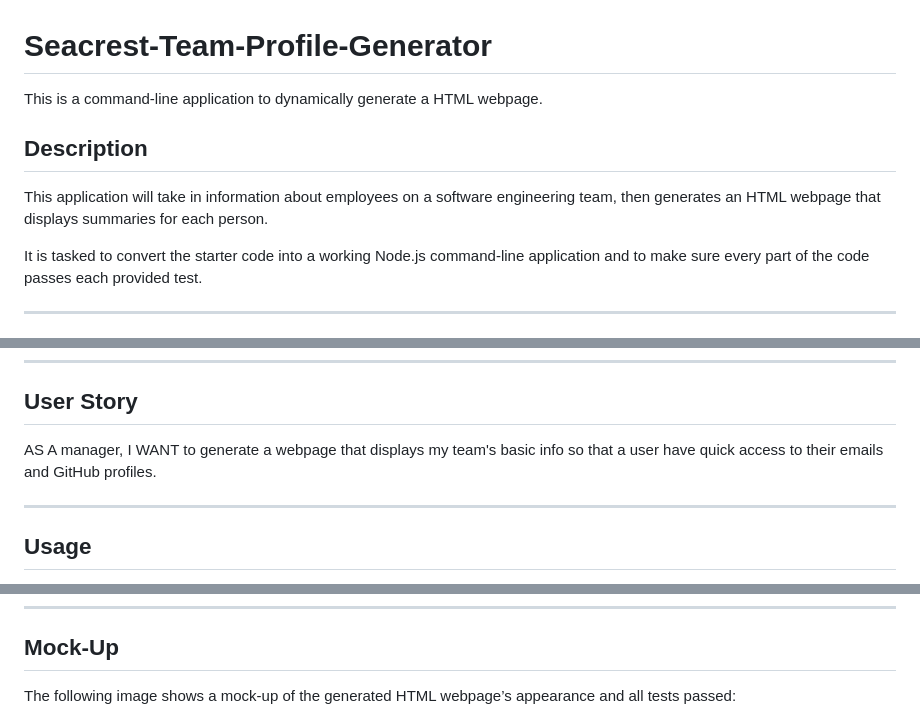
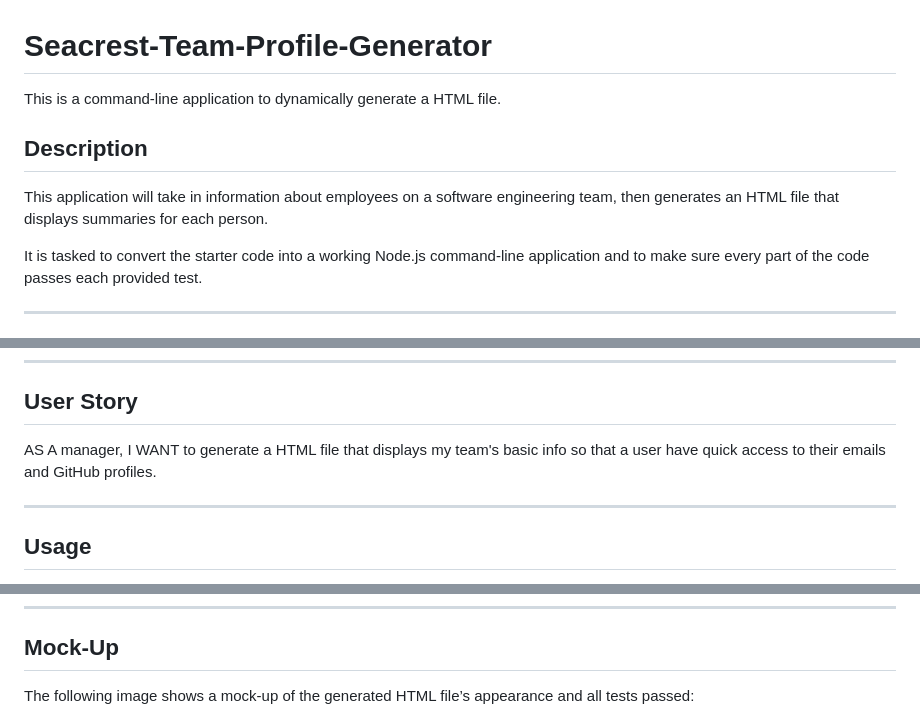
Before and after one commit to seacrest3/Seacrest-Team-Profile-Generator, a Markdown page: README.md, 3 parts joined by grey strips. Drawn GitHub-style.

Commit message:
reviewed and revised README.md file

```diff
--- a/README.md
+++ b/README.md
@@ -1,10 +1,10 @@
 # Seacrest-Team-Profile-Generator
 
-This is a command-line application to dynamically generate a HTML webpage.
+This is a command-line application to dynamically generate a HTML file.
 
 ## Description
 
-This application will take in information about employees on a software engineering team, then generates an HTML webpage that displays summaries for each person.
+This application will take in information about employees on a software engineering team, then generates an HTML file that displays summaries for each person.
 
 It is tasked to convert the starter code into a working Node.js command-line application and to make sure every part of the code passes each provided test.
 
@@ -23,7 +23,7 @@ It is tasked to convert the starter code into a working Node.js command-line app
 
 ## User Story
 
-AS A manager, I WANT to generate a webpage that displays my team's basic info so that a user have quick access to their emails and GitHub profiles.
+AS A manager, I WANT to generate a HTML file that displays my team's basic info so that a user have quick access to their emails and GitHub profiles.
 
 ---
 
@@ -109,7 +109,7 @@ npm run test
 
 ## Mock-Up
 
-The following image shows a mock-up of the generated HTML webpage’s appearance and all tests passed:
+The following image shows a mock-up of the generated HTML file’s appearance and all tests passed:
 
 ![An image of HTML webpage titled “My Team” features five boxes listing employee names, titles, and other key info.](./assets/images/mockup.png)
 
```
